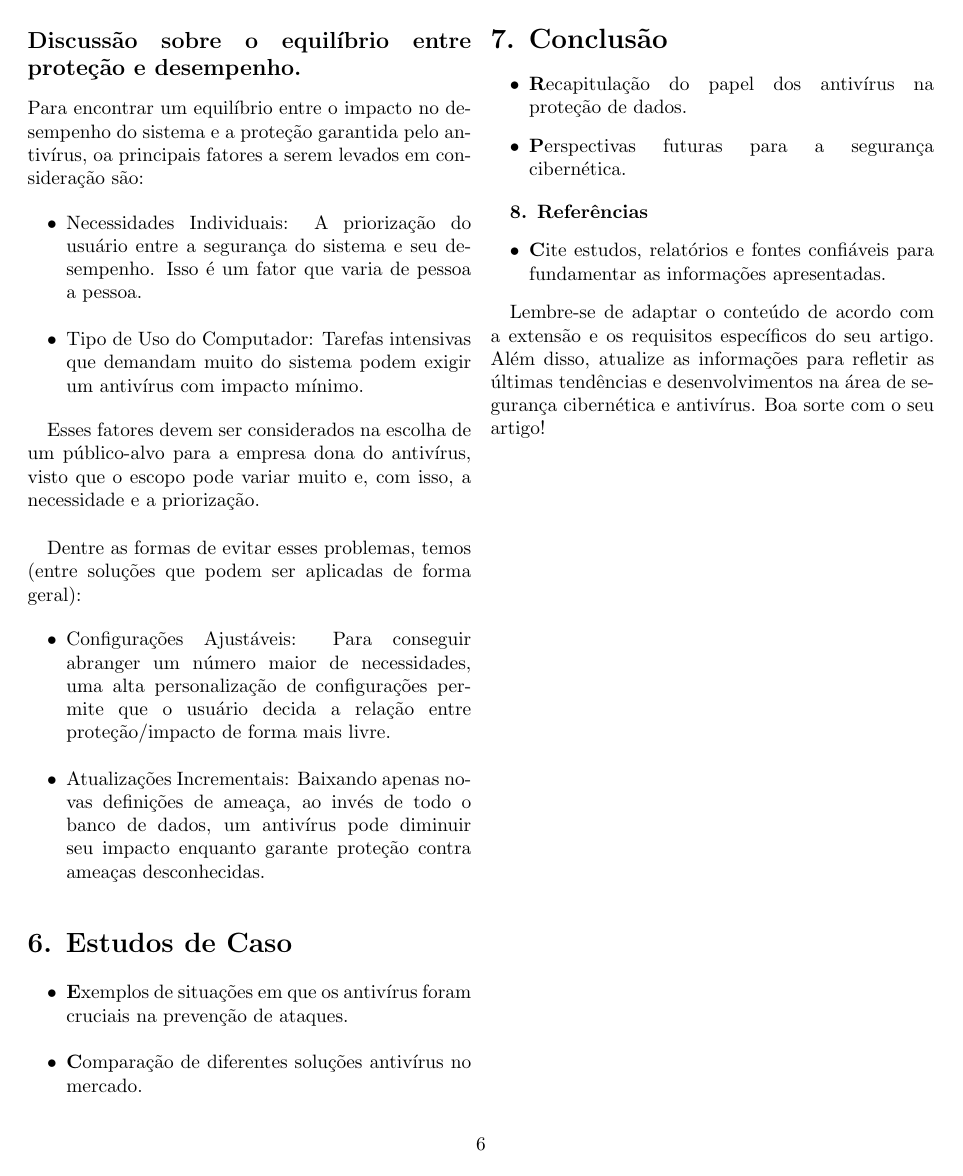
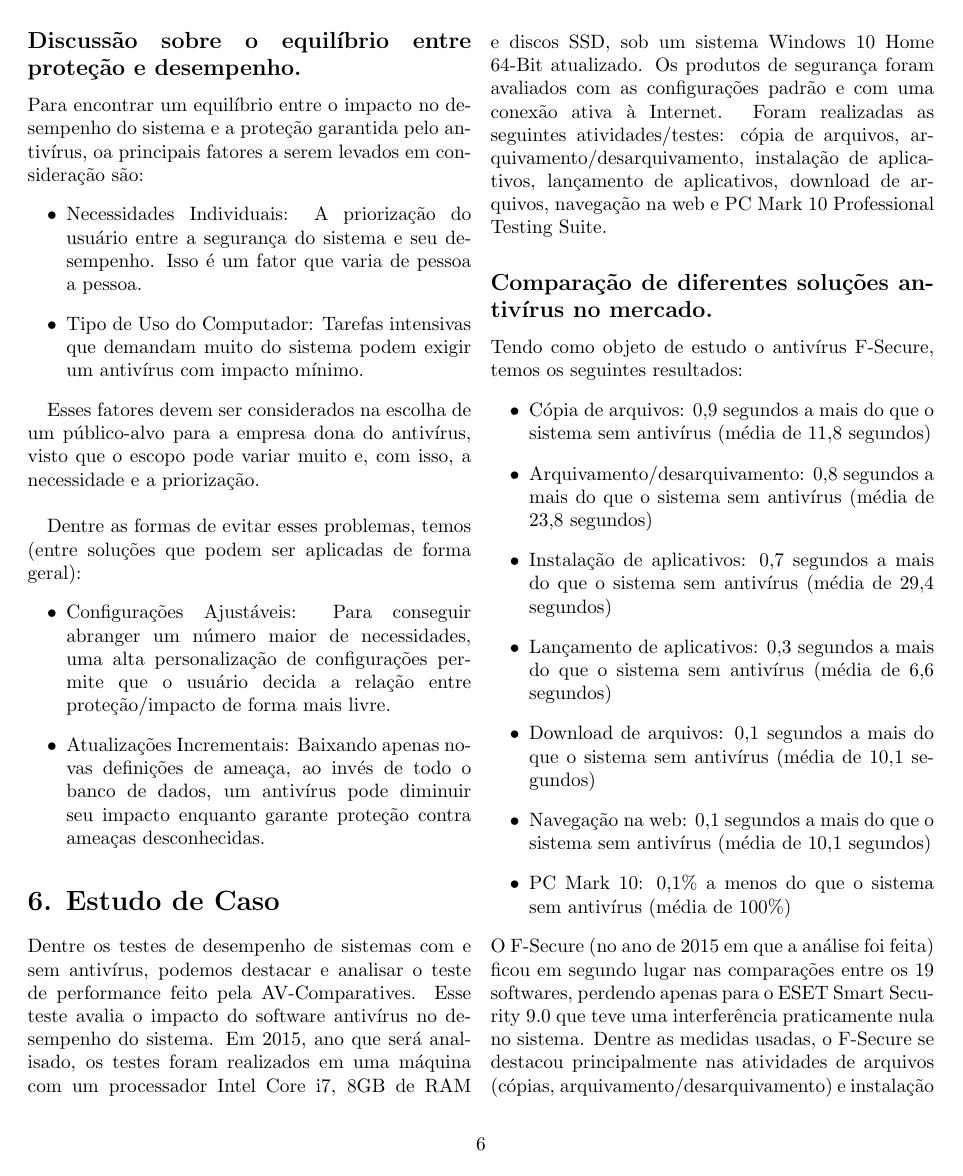
Before and after one commit to Armando-Vidal/EPII_RC, a LaTeX document (artigo_antivirus.tex): page 6 of 6 before the commit and page 6 of 7 after it. Compiled offline with pdfLaTeX.

Commit message:
Adiciona tópico 6

```diff
--- a/artigo_antivirus.tex
+++ b/artigo_antivirus.tex
@@ -196,11 +196,32 @@ Atualizações Incrementais:
 Baixando apenas novas definições de ameaça, ao invés de todo o banco de dados, um antivírus pode diminuir seu impacto enquanto garante proteção contra ameaças desconhecidas.
 \end{itemize}
 
-\section*{6. Estudos de Caso}
- \begin{itemize}
-\item \textbf Exemplos de situações em que os antivírus foram cruciais na prevenção de ataques.
-\item \textbf Comparação de diferentes soluções antivírus no mercado.
+\section*{6. Estudo de Caso}
+Dentre os testes de desempenho de sistemas com e sem antivírus, podemos destacar e analisar o teste de performance feito pela AV-Comparatives. Esse teste avalia o impacto do software antivírus no desempenho do sistema.
+Em 2015, ano que será analisado, os testes foram realizados em uma máquina com um processador Intel Core i7, 8GB de RAM e discos SSD, sob um sistema Windows 10 Home 64-Bit atualizado. Os produtos de segurança foram avaliados com as configurações padrão e com uma conexão ativa à Internet. Foram realizadas as seguintes atividades/testes: cópia de arquivos, arquivamento/desarquivamento, instalação de aplicativos, lançamento de aplicativos, download de arquivos, navegação na web e PC Mark 10 Professional Testing Suite.
+
+\subsection* {Comparação de diferentes soluções antivírus no mercado.}
+Tendo como objeto de estudo o antivírus F-Secure, temos os seguintes resultados:
+\begin{itemize}
+\item
+Cópia de arquivos: 0,9 segundos a mais do que o sistema sem antivírus (média de 11,8 segundos)
+\item
+Arquivamento/desarquivamento: 0,8 segundos a mais do que o sistema sem antivírus (média de 23,8 segundos)
+\item
+Instalação de aplicativos: 0,7 segundos a mais do que o sistema sem antivírus (média de 29,4 segundos)
+\item
+Lançamento de aplicativos: 0,3 segundos a mais do que o sistema sem antivírus (média de 6,6 segundos)
+\item
+Download de arquivos: 0,1 segundos a mais do que o sistema sem antivírus (média de 10,1 segundos)
+\item
+Navegação na web: 0,1 segundos a mais do que o sistema sem antivírus (média de 10,1 segundos)
+\item
+PC Mark 10: 0,1\% a menos do que o sistema sem antivírus (média de 100\%)
 \end{itemize}
+O F-Secure (no ano  de 2015 em que a análise foi feita) ficou em segundo lugar nas comparações entre os 19 softwares, perdendo apenas para o ESET Smart Security 9.0 que teve uma interferência praticamente nula no sistema.
+Dentre as medidas usadas, o F-Secure se destacou principalmente nas atividades de arquivos (cópias, arquivamento/desarquivamento) e instalação de aplicativos, tendo um impacto menor que a maioria de seus concorrentes.
+O F-Secure, nessa análise, se mostrou um dos produtos mais leves e eficientes do mercado, com um baixíssimo impacto de desempenho no Windows 10. Isso o torna uma ótima opção para a busca de antivírus e o mostra como um excelente exemplo de eficiência no que foi estudado ao longo do artigo.
+
 
 \section* {7. Conclusão}
  \begin{itemize}
```
Also changed, not shown: artigo_antivirus.pdf, 1 other file.
